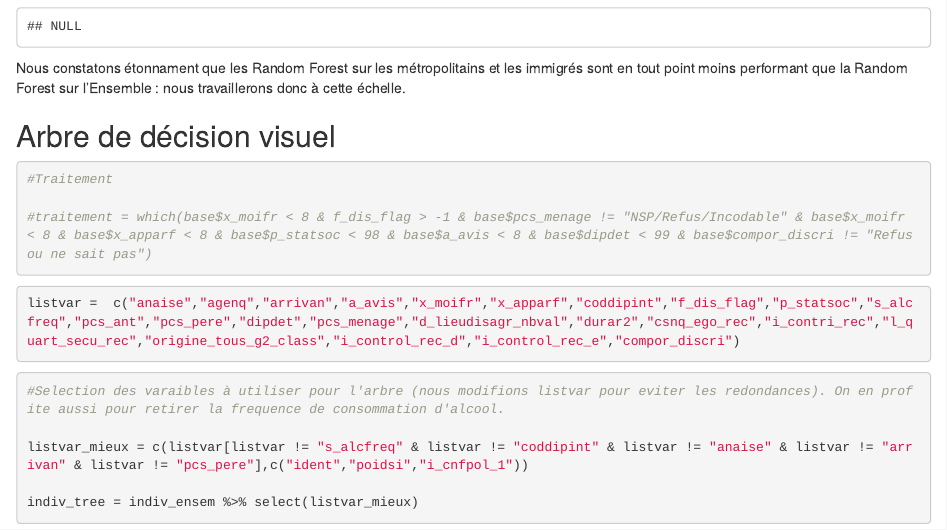
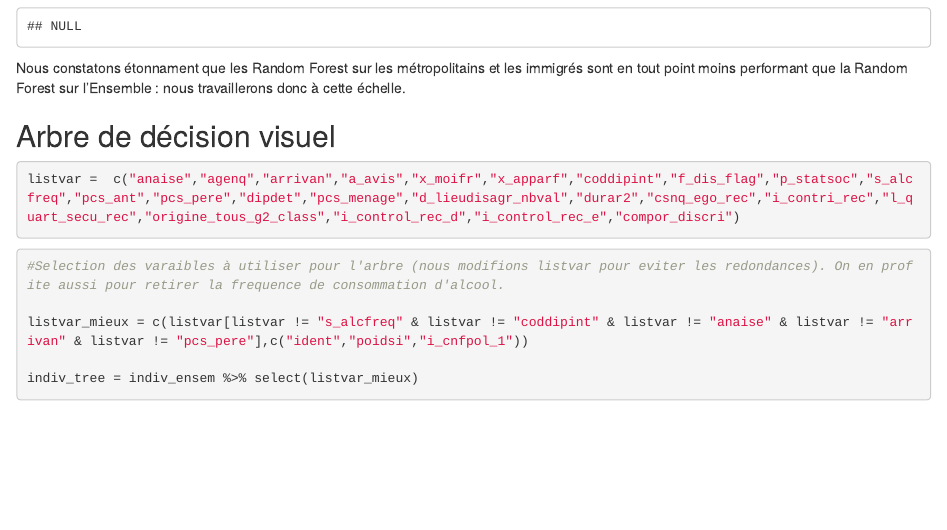
Before and after one commit to cbracq1/Police_immigration, an R Markdown document (RandomForest.Rmd): the page in a window 1100 px wide, from 8470 px down. Rendered offline with R 4.5, knitr and Pandoc, with nearby package versions; some code elsewhere in the file could not run offline.

Commit message:
the Last onE

````diff
--- a/RandomForest.Rmd
+++ b/RandomForest.Rmd
@@ -324,14 +324,6 @@ Nous constatons étonnament que les Random Forest sur les métropolitains et les
 
 ## Arbre de décision visuel
 
-```{r}
-#Traitement
-
-#traitement = which(base$x_moifr < 8 & f_dis_flag > -1 & base$pcs_menage != "NSP/Refus/Incodable" & base$x_moifr < 8 & base$x_apparf < 8 & base$p_statsoc < 98 & base$a_avis < 8 & base$dipdet < 99 & base$compor_discri != "Refus ou ne sait pas")
-
-
-
-```
 
 ```{r}
 
````
Also changed, not shown: stat_desc.Rmd (+3 -0 lines), Arbre metro final.png (added), RandomForest.Rmd (2 more changed lines).
